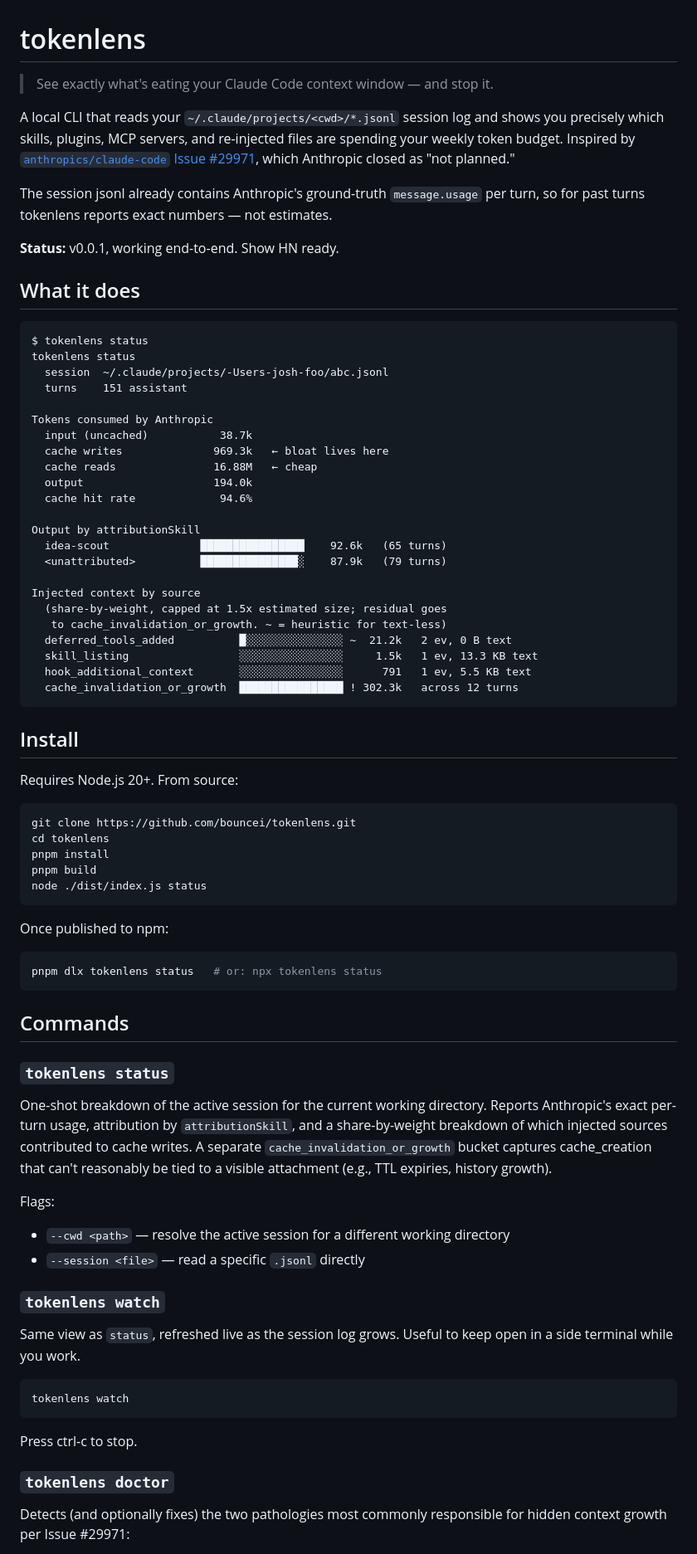
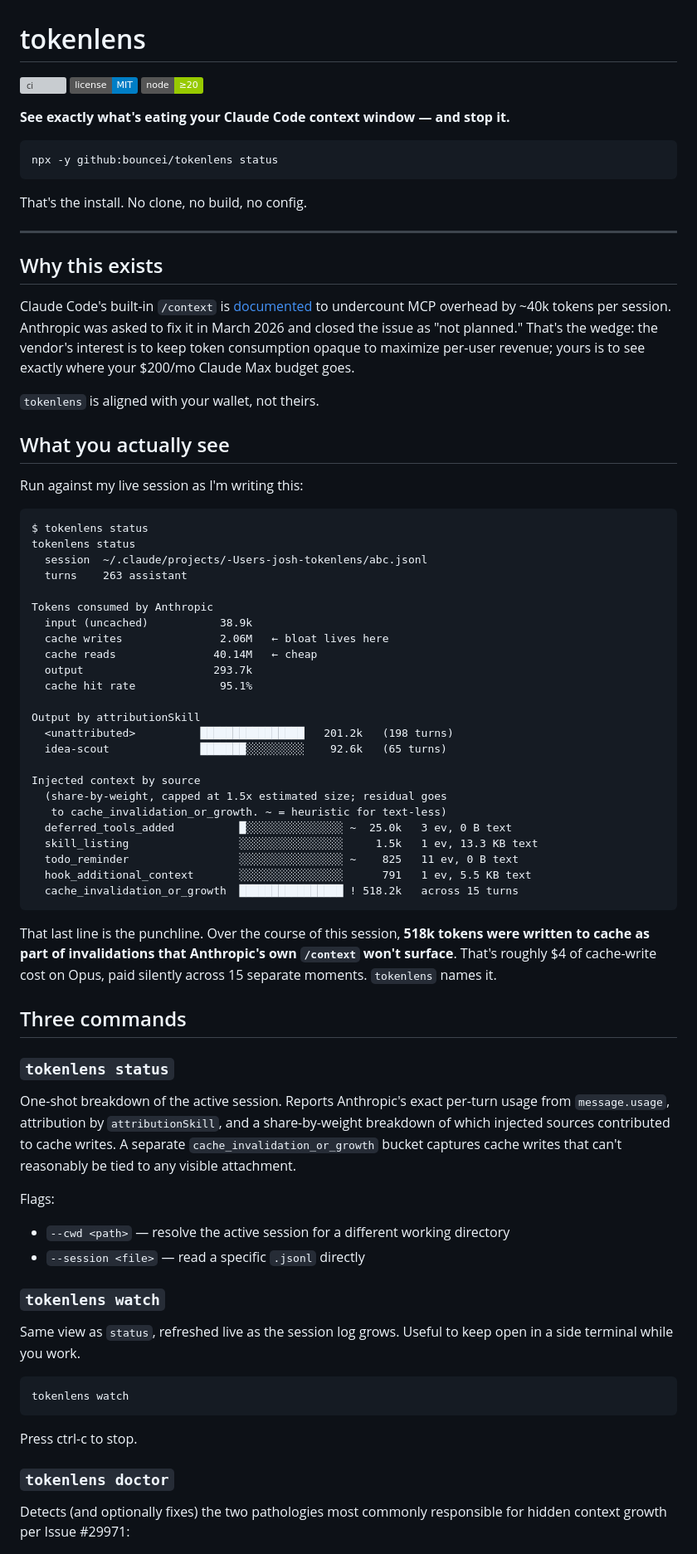
Before and after one commit to bouncei/tokenlens, a Markdown page: README.md, the part around one of its changes. Shown at 83% size. GitHub-like rendering; badges without logos; grey boxes are pictures that could not be loaded.

````diff
--- a/README.md
+++ b/README.md
@@ -1,74 +1,63 @@
 # tokenlens
 
-> See exactly what's eating your Claude Code context window — and stop it.
+[![ci](https://github.com/bouncei/tokenlens/actions/workflows/ci.yml/badge.svg)](https://github.com/bouncei/tokenlens/actions/workflows/ci.yml)
+[![license](https://img.shields.io/badge/license-MIT-blue.svg)](./LICENSE)
+[![Node.js](https://img.shields.io/badge/node-%E2%89%A520-green)](https://nodejs.org)
 
-A local CLI that reads your `~/.claude/projects/<cwd>/*.jsonl` session log
-and shows you precisely which skills, plugins, MCP servers, and re-injected
-files are spending your weekly token budget. Inspired by
-[`anthropics/claude-code` Issue #29971](https://github.com/anthropics/claude-code/issues/29971),
-which Anthropic closed as "not planned."
+**See exactly what's eating your Claude Code context window — and stop it.**
 
-The session jsonl already contains Anthropic's ground-truth `message.usage`
-per turn, so for past turns tokenlens reports exact numbers — not estimates.
+```bash
+npx -y github:bouncei/tokenlens status
+```
 
-**Status:** v0.0.1, working end-to-end. Show HN ready.
+That's the install. No clone, no build, no config.
 
-## What it does
+---
+
+## Why this exists
+
+Claude Code's built-in `/context` is [documented](https://github.com/anthropics/claude-code/issues/29971) to undercount MCP overhead by ~40k tokens per session. Anthropic was asked to fix it in March 2026 and closed the issue as "not planned." That's the wedge: the vendor's interest is to keep token consumption opaque to maximize per-user revenue; yours is to see exactly where your $200/mo Claude Max budget goes.
+
+`tokenlens` is aligned with your wallet, not theirs.
+
+## What you actually see
+
+Run against my live session as I'm writing this:
 
 ```
 $ tokenlens status
 tokenlens status
-  session  ~/.claude/projects/-Users-josh-foo/abc.jsonl
-  turns    151 assistant
+  session  ~/.claude/projects/-Users-josh-tokenlens/abc.jsonl
+  turns    263 assistant
 
 Tokens consumed by Anthropic
-  input (uncached)           38.7k
-  cache writes              969.3k   ← bloat lives here
-  cache reads               16.88M   ← cheap
-  output                    194.0k
-  cache hit rate             94.6%
+  input (uncached)           38.9k
+  cache writes               2.06M   ← bloat lives here
+  cache reads               40.14M   ← cheap
+  output                    293.7k
+  cache hit rate             95.1%
 
 Output by attributionSkill
-  idea-scout              ████████████████    92.6k   (65 turns)
-  <unattributed>          ███████████████░    87.9k   (79 turns)
+  <unattributed>          ████████████████   201.2k   (198 turns)
+  idea-scout              ███████░░░░░░░░░    92.6k   (65 turns)
 
 Injected context by source
   (share-by-weight, capped at 1.5x estimated size; residual goes
    to cache_invalidation_or_growth. ~ = heuristic for text-less)
-  deferred_tools_added          █░░░░░░░░░░░░░░░ ~  21.2k   2 ev, 0 B text
+  deferred_tools_added          █░░░░░░░░░░░░░░░ ~  25.0k   3 ev, 0 B text
   skill_listing                 ░░░░░░░░░░░░░░░░     1.5k   1 ev, 13.3 KB text
+  todo_reminder                 ░░░░░░░░░░░░░░░░ ~    825   11 ev, 0 B text
   hook_additional_context       ░░░░░░░░░░░░░░░░      791   1 ev, 5.5 KB text
-  cache_invalidation_or_growth  ████████████████ ! 302.3k   across 12 turns
+  cache_invalidation_or_growth  ████████████████ ! 518.2k   across 15 turns
 ```
 
-## Install
+That last line is the punchline. Over the course of this session, **518k tokens were written to cache as part of invalidations that Anthropic's own `/context` won't surface**. That's roughly $4 of cache-write cost on Opus, paid silently across 15 separate moments. `tokenlens` names it.
 
-Requires Node.js 20+. From source:
-
-```bash
-git clone https://github.com/bouncei/tokenlens.git
-cd tokenlens
-pnpm install
-pnpm build
-node ./dist/index.js status
-```
-
-Once published to npm:
-
-```bash
-pnpm dlx tokenlens status   # or: npx tokenlens status
-```
-
-## Commands
+## Three commands
 
 ### `tokenlens status`
 
-One-shot breakdown of the active session for the current working directory.
-Reports Anthropic's exact per-turn usage, attribution by `attributionSkill`,
-and a share-by-weight breakdown of which injected sources contributed to
-cache writes. A separate `cache_invalidation_or_growth` bucket captures
-cache_creation that can't reasonably be tied to a visible attachment (e.g.,
-TTL expiries, history growth).
+One-shot breakdown of the active session. Reports Anthropic's exact per-turn usage from `message.usage`, attribution by `attributionSkill`, and a share-by-weight breakdown of which injected sources contributed to cache writes. A separate `cache_invalidation_or_growth` bucket captures cache writes that can't reasonably be tied to any visible attachment.
 
 Flags:
 - `--cwd <path>` — resolve the active session for a different working directory
@@ -76,8 +65,7 @@ Flags:
 
 ### `tokenlens watch`
 
-Same view as `status`, refreshed live as the session log grows. Useful to
-keep open in a side terminal while you work.
+Same view as `status`, refreshed live as the session log grows. Useful to keep open in a side terminal while you work.
 
 ```bash
 tokenlens watch
@@ -87,6 +75,5 @@ Press ctrl-c to stop.
 
 ### `tokenlens doctor`
 
-Detects (and optionally fixes) the two pathologies most commonly responsible
-for hidden context growth per Issue #29971:
+Detects (and optionally fixes) the two pathologies most commonly responsible for hidden context growth per Issue #29971:
 
````
Also changed, not shown: other parts of README.md (+51 -48 lines).
